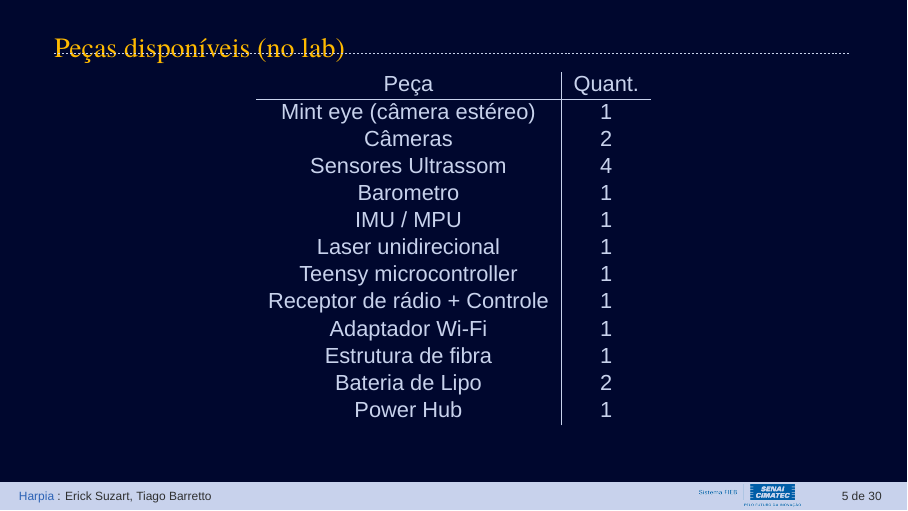
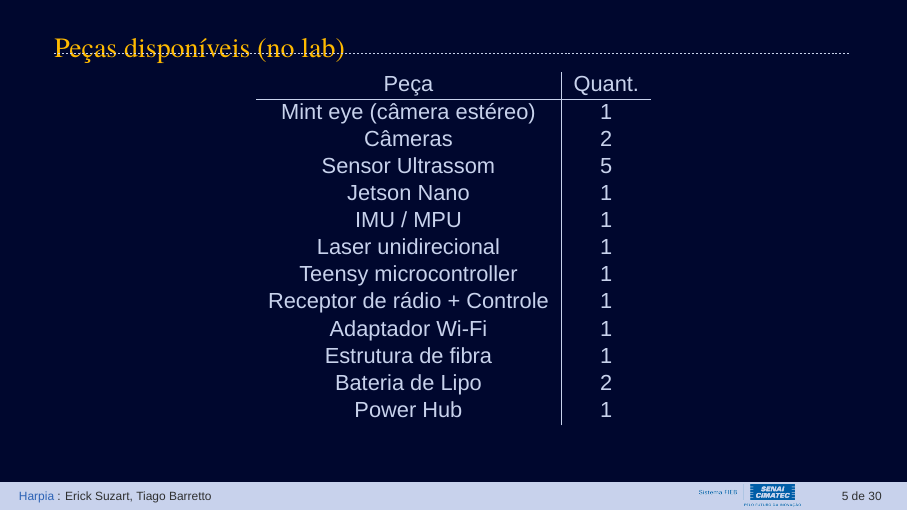
Before and after one commit to tiago369/drone-presentation, LaTeX slides (presentation.tex, which reads Sections/01-introduction.tex): page 5 of 30. Compiled offline with XeLaTeX; a missing font is replaced by an installed copy or a similar font.

Commit message:
txs auto checkin

```diff
--- a/Sections/01-introduction.tex
+++ b/Sections/01-introduction.tex
@@ -87,9 +87,9 @@
   \begin{tabular}{c | c }
                 Peça             & Quant. \\ \hline
      Mint eye (câmera estéreo)   & 1      \\
-      Câmeras    & 2      \\
-          Sensores Ultrassom        & 4      \\
-             Barometro           & 1      \\
+              Câmeras            & 2      \\
+         Sensor Ultrassom      & 5      \\
+             Jetson Nano           & 1      \\
              IMU / MPU           & 1      \\
         Laser unidirecional      & 1      \\
        Teensy microcontroller    & 1      \\
```
